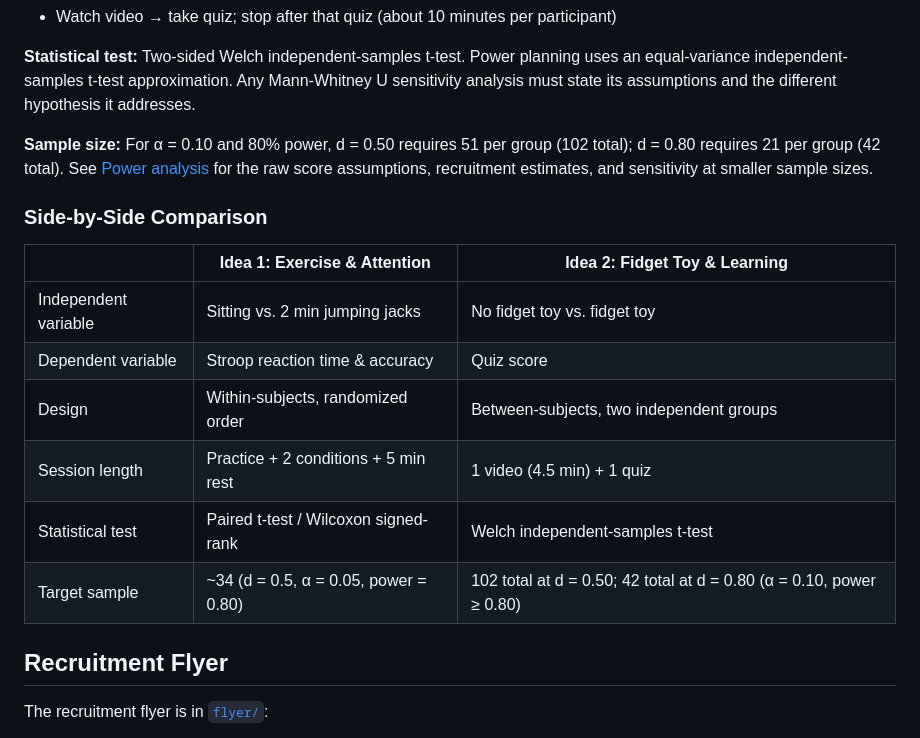
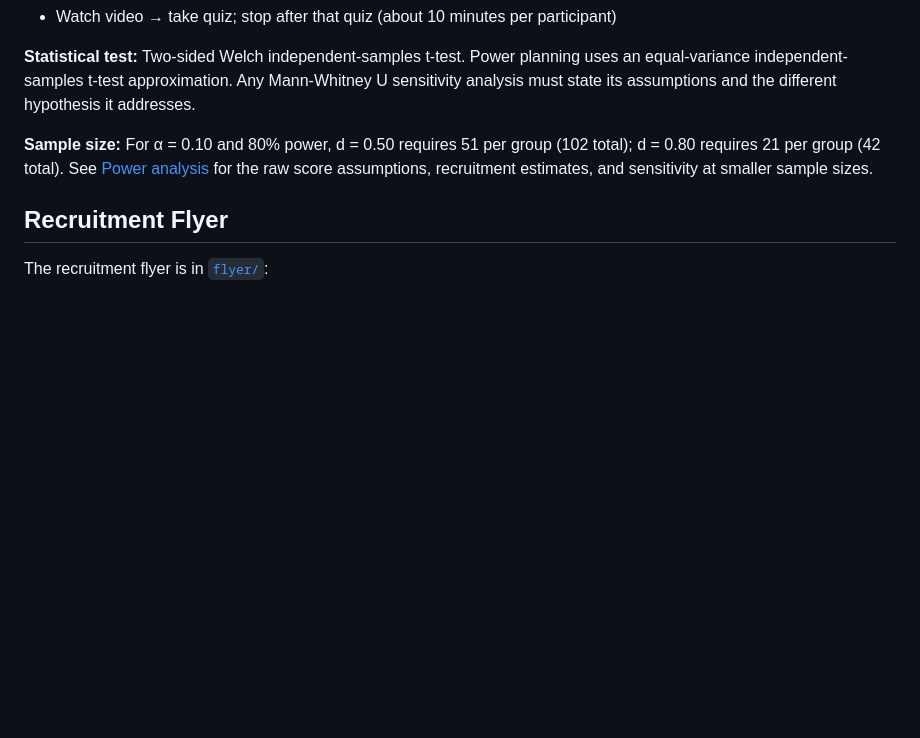
Before and after one commit to haydn-s/sourcing-data-project-2, a Markdown page: README.md, the part around one of its changes. Rendered like a GitHub page; blank space fills up the shorter version.

```diff
--- a/README.md
+++ b/README.md
@@ -355,17 +322,6 @@ analysis must state its assumptions and the different hypothesis it addresses.
 d = 0.80 requires 21 per group (42 total). See [Power analysis](#power-analysis) for
 the raw score assumptions, recruitment estimates, and sensitivity at smaller sample sizes.
 
-### Side-by-Side Comparison
-
-| | Idea 1: Exercise & Attention | Idea 2: Fidget Toy & Learning |
-| --- | --- | --- |
-| Independent variable | Sitting vs. 2 min jumping jacks | No fidget toy vs. fidget toy |
-| Dependent variable | Stroop reaction time & accuracy | Quiz score |
-| Design | Within-subjects, randomized order | Between-subjects, two independent groups |
-| Session length | Practice + 2 conditions + 5 min rest | 1 video (4.5 min) + 1 quiz |
-| Statistical test | Paired t-test / Wilcoxon signed-rank | Welch independent-samples t-test |
-| Target sample | ~34 (d = 0.5, α = 0.05, power = 0.80) | 102 total at d = 0.50; 42 total at d = 0.80 (α = 0.10, power ≥ 0.80) |
-
 ## Recruitment Flyer
 
 The recruitment flyer is in [`flyer/`](flyer/):
```
Also changed, not shown: other parts of README.md (+3 -37 lines).
